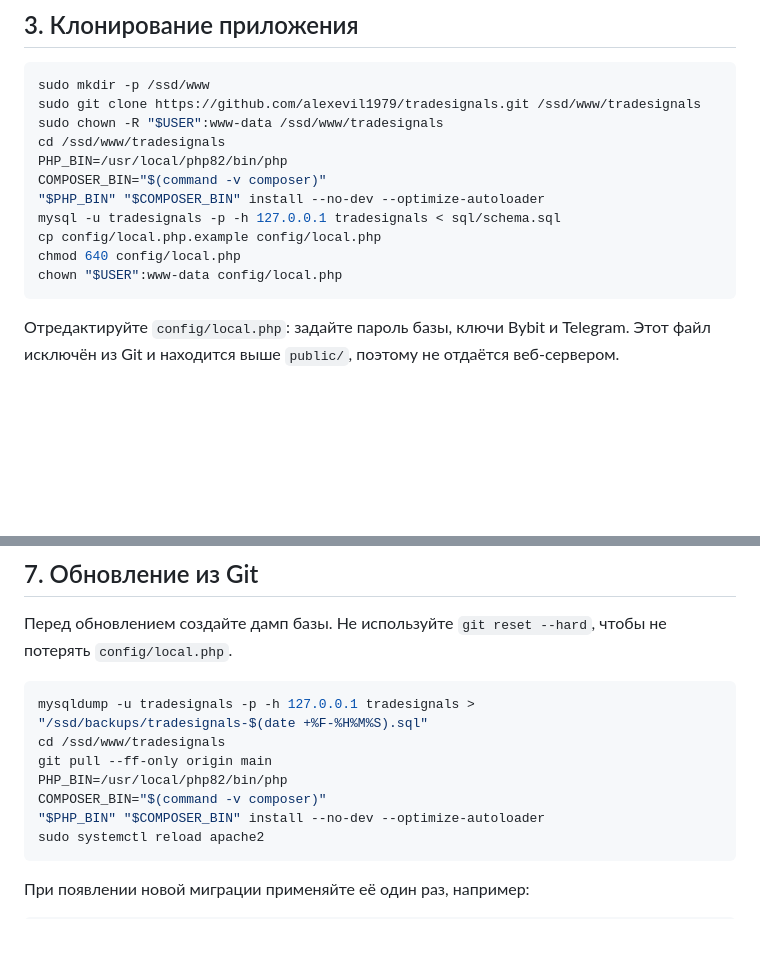
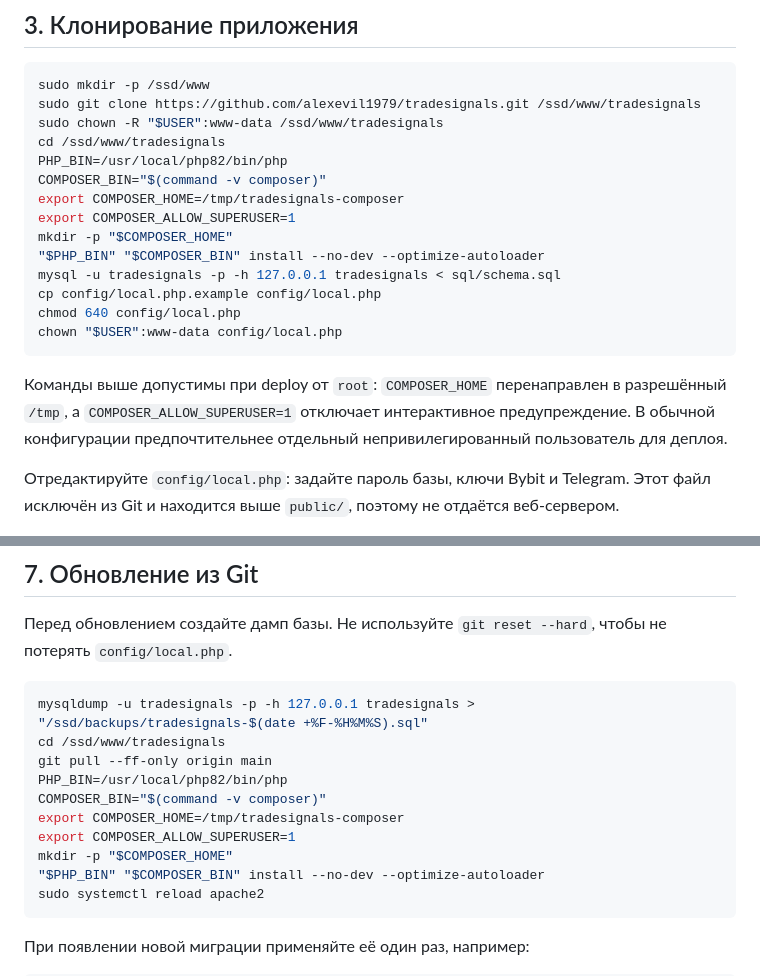
Before and after one commit to alexevil1979/tradesignals, a Markdown page: DEPLOY.md, 2 parts joined by grey strips. GitHub-like rendering; blank space fills up the shorter version.

Commit message:
Run Composer safely under the VPS open_basedir policy
Store root Composer state in an allowed temporary directory during deployment.

Co-authored-by: Cursor <cursoragent@cursor.com>

````diff
--- a/DEPLOY.md
+++ b/DEPLOY.md
@@ -72,12 +72,17 @@ sudo chown -R "$USER":www-data /ssd/www/tradesignals
 cd /ssd/www/tradesignals
 PHP_BIN=/usr/local/php82/bin/php
 COMPOSER_BIN="$(command -v composer)"
+export COMPOSER_HOME=/tmp/tradesignals-composer
+export COMPOSER_ALLOW_SUPERUSER=1
+mkdir -p "$COMPOSER_HOME"
 "$PHP_BIN" "$COMPOSER_BIN" install --no-dev --optimize-autoloader
 mysql -u tradesignals -p -h 127.0.0.1 tradesignals < sql/schema.sql
 cp config/local.php.example config/local.php
 chmod 640 config/local.php
 chown "$USER":www-data config/local.php
 ```
+
+Команды выше допустимы при deploy от `root`: `COMPOSER_HOME` перенаправлен в разрешённый `/tmp`, а `COMPOSER_ALLOW_SUPERUSER=1` отключает интерактивное предупреждение. В обычной конфигурации предпочтительнее отдельный непривилегированный пользователь для деплоя.
 
 Отредактируйте `config/local.php`: задайте пароль базы, ключи Bybit и Telegram. Этот файл исключён из Git и находится выше `public/`, поэтому не отдаётся веб-сервером.
 
@@ -169,6 +174,9 @@ cd /ssd/www/tradesignals
 git pull --ff-only origin main
 PHP_BIN=/usr/local/php82/bin/php
 COMPOSER_BIN="$(command -v composer)"
+export COMPOSER_HOME=/tmp/tradesignals-composer
+export COMPOSER_ALLOW_SUPERUSER=1
+mkdir -p "$COMPOSER_HOME"
 "$PHP_BIN" "$COMPOSER_BIN" install --no-dev --optimize-autoloader
 sudo systemctl reload apache2
 ```
````
